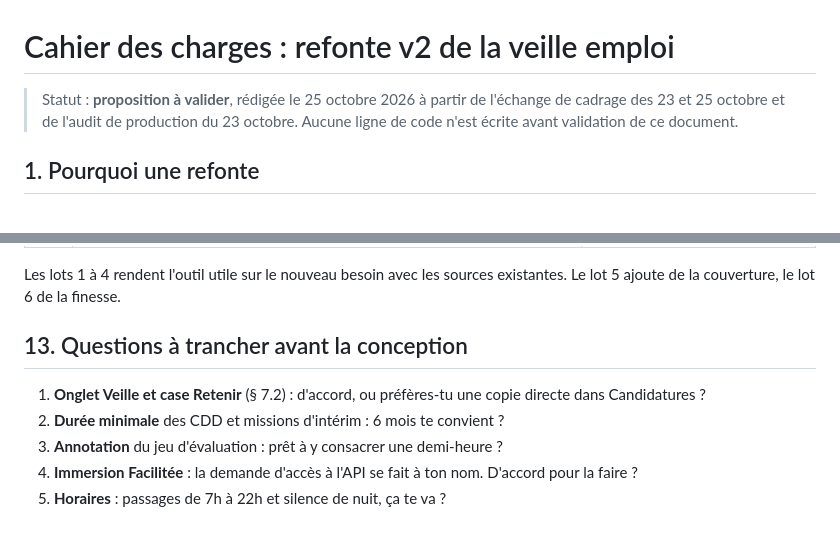
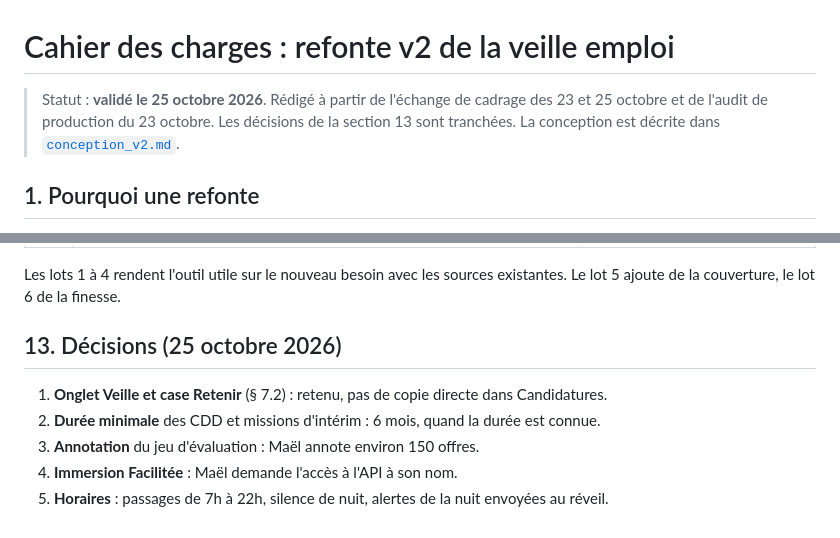
Before and after one commit to Mael8zinsou/veille-emploi-data, a Markdown page: docs/cahier_des_charges_v2.md, 2 parts joined by grey strips. Drawn GitHub-style.

```diff
--- a/docs/cahier_des_charges_v2.md
+++ b/docs/cahier_des_charges_v2.md
@@ -1,8 +1,8 @@
 # Cahier des charges : refonte v2 de la veille emploi
 
-> Statut : **proposition à valider**, rédigée le 25 octobre 2026 à partir de l'échange de cadrage
-> des 23 et 25 octobre et de l'audit de production du 23 octobre. Aucune ligne de code n'est
-> écrite avant validation de ce document.
+> Statut : **validé le 25 octobre 2026**. Rédigé à partir de l'échange de cadrage des 23 et
+> 25 octobre et de l'audit de production du 23 octobre. Les décisions de la section 13 sont
+> tranchées. La conception est décrite dans [`conception_v2.md`](conception_v2.md).
 
 ## 1. Pourquoi une refonte
 
@@ -370,12 +370,10 @@ part des alertes que tu retiens réellement.
 Les lots 1 à 4 rendent l'outil utile sur le nouveau besoin avec les sources existantes. Le lot 5
 ajoute de la couverture, le lot 6 de la finesse.
 
-## 13. Questions à trancher avant la conception
+## 13. Décisions (25 octobre 2026)
 
-1. **Onglet Veille et case Retenir** (§ 7.2) : d'accord, ou préfères-tu une copie directe dans
-   Candidatures ?
-2. **Durée minimale** des CDD et missions d'intérim : 6 mois te convient ?
-3. **Annotation** du jeu d'évaluation : prêt à y consacrer une demi-heure ?
-4. **Immersion Facilitée** : la demande d'accès à l'API se fait à ton nom. D'accord pour la
-   faire ?
-5. **Horaires** : passages de 7h à 22h et silence de nuit, ça te va ?
+1. **Onglet Veille et case Retenir** (§ 7.2) : retenu, pas de copie directe dans Candidatures.
+2. **Durée minimale** des CDD et missions d'intérim : 6 mois, quand la durée est connue.
+3. **Annotation** du jeu d'évaluation : Maël annote environ 150 offres.
+4. **Immersion Facilitée** : Maël demande l'accès à l'API à son nom.
+5. **Horaires** : passages de 7h à 22h, silence de nuit, alertes de la nuit envoyées au réveil.
```
Also changed, not shown: docs/conception_v2.md (added, +431 -0 lines).
